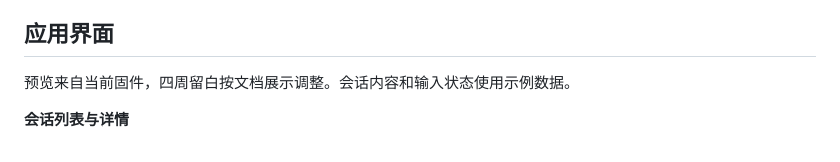
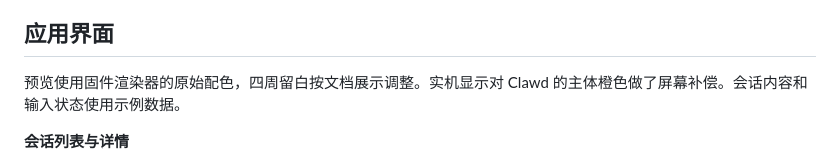
Before and after one commit to xhugoliu/clawdock, a Markdown page: README.md, the part around the change. Drawn GitHub-style.

```diff
--- a/README.md
+++ b/README.md
@@ -4,7 +4,7 @@
 
 ## 应用界面
 
-预览来自当前固件，四周留白按文档展示调整。会话内容和输入状态使用示例数据。
+预览使用固件渲染器的原始配色，四周留白按文档展示调整。实机显示对 Clawd 的主体橙色做了屏幕补偿。会话内容和输入状态使用示例数据。
 
 **会话列表与详情**
 
```
Also changed, not shown: firmware/README.md (+6 -0 lines), docs/screenshots/clawd-color-comparison.png (added), 3 other files.
